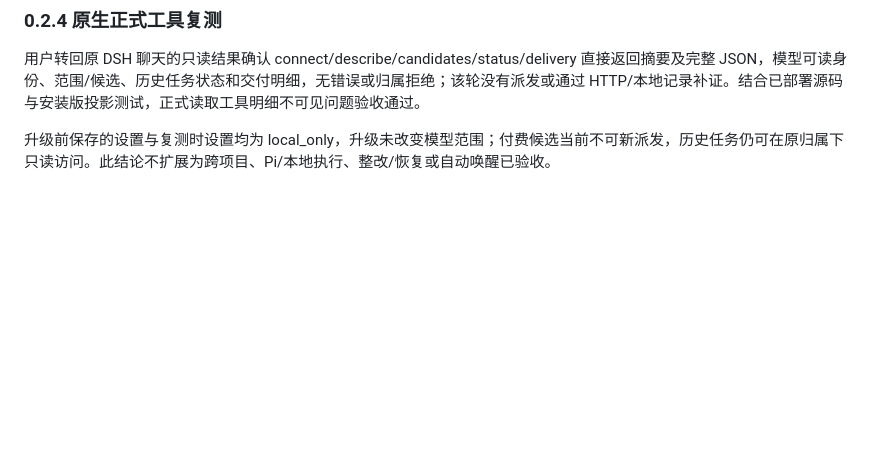
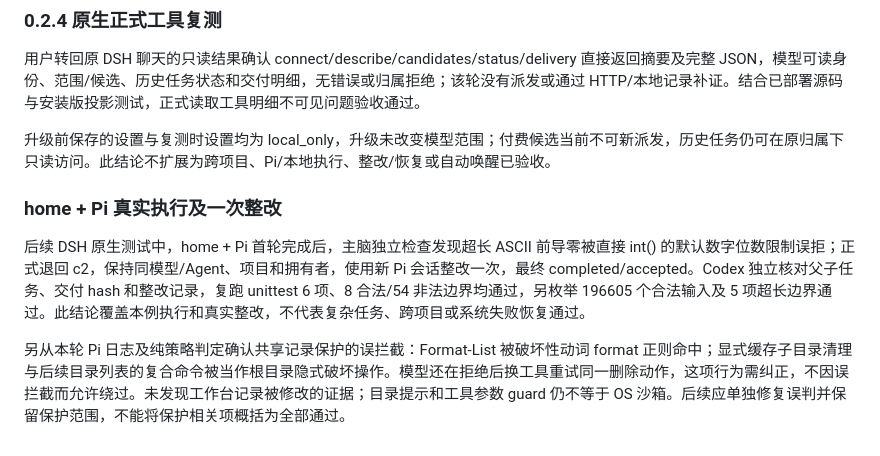
Before and after one commit to Gambler134201/multi-agent-collaboration, a Markdown page: docs/DSH_BRAIN_PLUGIN.md, the part around the change. GitHub-like rendering; blank space fills up the shorter version.

Commit message:
docs: record Pi rework acceptance and guard false positives

```diff
--- a/docs/DSH_BRAIN_PLUGIN.md
+++ b/docs/DSH_BRAIN_PLUGIN.md
@@ -277,3 +277,9 @@ DSH 真实小任务闭环报告及 Codex 独立复核确认：模型默认 DSH A
 用户转回原 DSH 聊天的只读结果确认 connect/describe/candidates/status/delivery 直接返回摘要及完整 JSON，模型可读身份、范围/候选、历史任务状态和交付明细，无错误或归属拒绝；该轮没有派发或通过 HTTP/本地记录补证。结合已部署源码与安装版投影测试，正式读取工具明细不可见问题验收通过。
 
 升级前保存的设置与复测时设置均为 local_only，升级未改变模型范围；付费候选当前不可新派发，历史任务仍可在原归属下只读访问。此结论不扩展为跨项目、Pi/本地执行、整改/恢复或自动唤醒已验收。
+
+### home + Pi 真实执行及一次整改
+
+后续 DSH 原生测试中，home + Pi 首轮完成后，主脑独立检查发现超长 ASCII 前导零被直接 int() 的默认数字位数限制误拒；正式退回 c2，保持同模型/Agent、项目和拥有者，使用新 Pi 会话整改一次，最终 completed/accepted。Codex 独立核对父子任务、交付 hash 和整改记录，复跑 unittest 6 项、8 合法/54 非法边界均通过，另枚举 196605 个合法输入及 5 项超长边界通过。此结论覆盖本例执行和真实整改，不代表复杂任务、跨项目或系统失败恢复通过。
+
+另从本轮 Pi 日志及纯策略判定确认共享记录保护的误拦截：Format-List 被破坏性动词 format 正则命中；显式缓存子目录清理与后续目录列表的复合命令被当作根目录隐式破坏操作。模型还在拒绝后换工具重试同一删除动作，这项行为需纠正，不因误拦截而允许绕过。未发现工作台记录被修改的证据；目录提示和工具参数 guard 仍不等于 OS 沙箱。后续应单独修复误判并保留保护范围，不能将保护相关项概括为全部通过。
```
